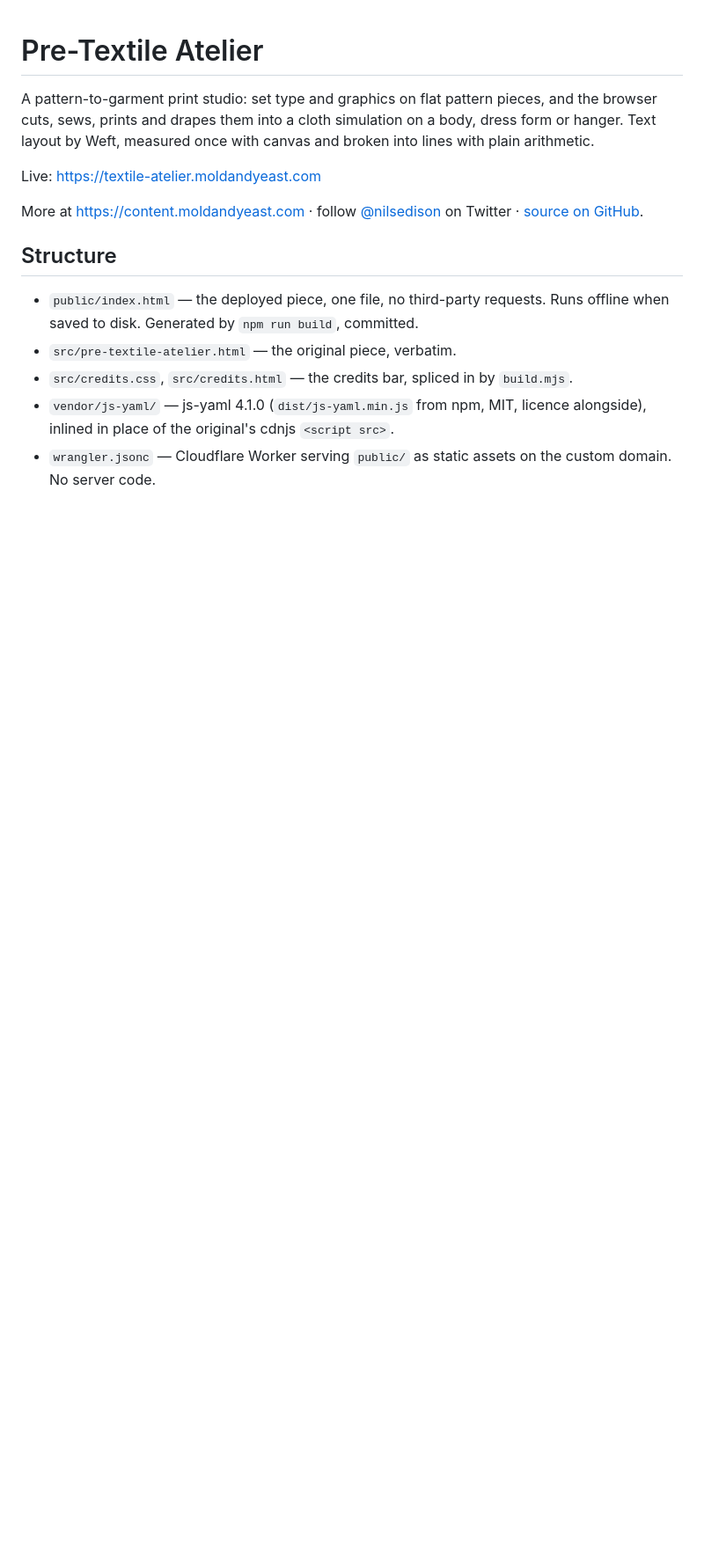
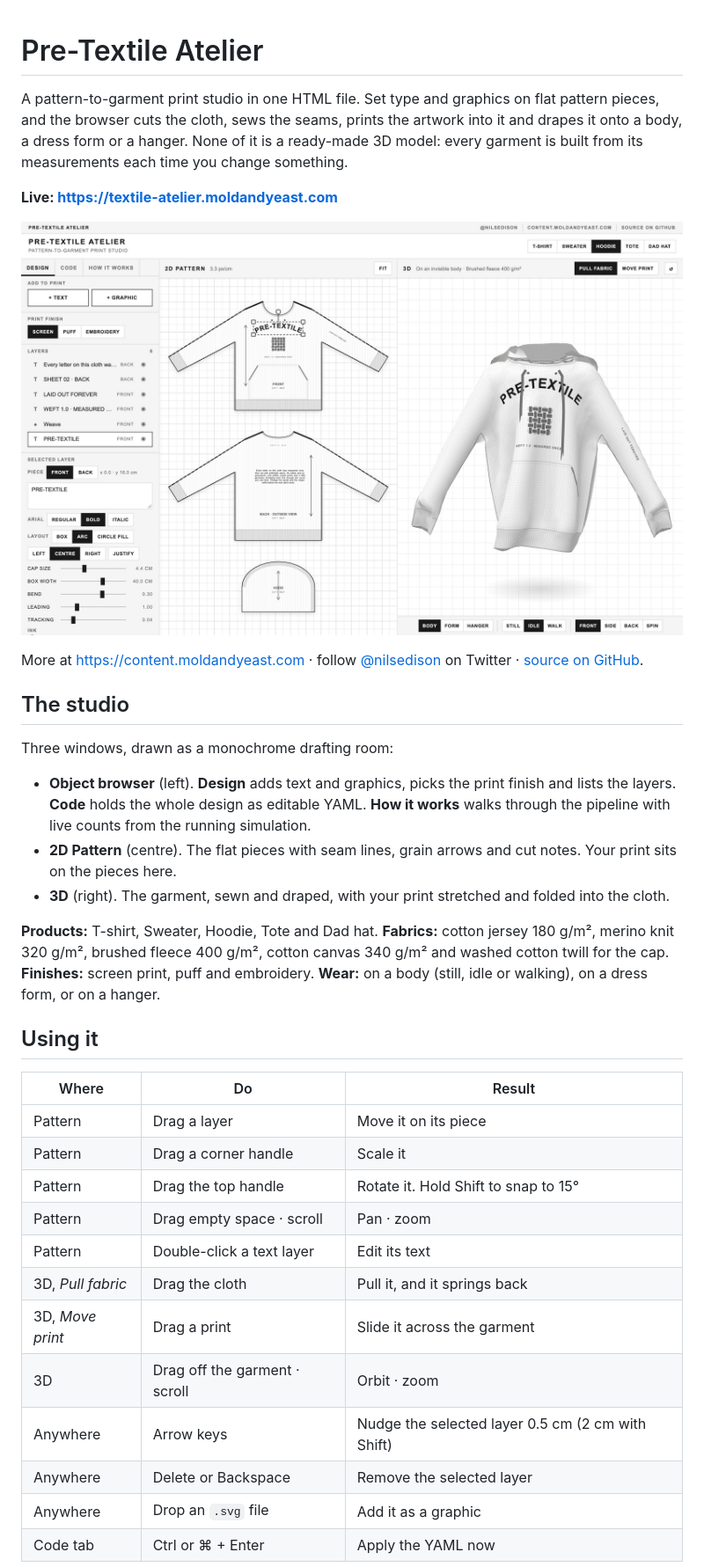
Before and after one commit to moldandyeast/pre-text-atelier, a Markdown page: README.md, the part around one of its changes. Shown at 88% size. GitHub-like rendering; pictures changed too: docs/screenshot.jpg (added); blank space fills up the shorter version.

Commit message:
README: what the piece is, how to use it, design as YAML, the pipeline, repo layout
Adds docs/screenshot.jpg (not deployed).

Co-Authored-By: Claude Opus 5.5 (1M context) <noreply@anthropic.com>

```diff
--- a/README.md
+++ b/README.md
@@ -1,15 +1,40 @@
 # Pre-Textile Atelier
 
-A pattern-to-garment print studio: set type and graphics on flat pattern pieces, and the browser cuts, sews, prints and drapes them into a cloth simulation on a body, dress form or hanger. Text layout by Weft, measured once with canvas and broken into lines with plain arithmetic.
+A pattern-to-garment print studio in one HTML file. Set type and graphics on flat pattern pieces, and the browser cuts the cloth, sews the seams, prints the artwork into it and drapes it onto a body, a dress form or a hanger. None of it is a ready-made 3D model: every garment is built from its measurements each time you change something.
 
-Live: https://textile-atelier.moldandyeast.com
+**Live: https://textile-atelier.moldandyeast.com**
+
+![Pre-Textile Atelier: the object browser on the left, the 2D pattern in the centre, the draped hoodie on the right](docs/screenshot.jpg)
 
 More at https://content.moldandyeast.com · follow [@nilsedison](https://twitter.com/nilsedison) on Twitter · [source on GitHub](https://github.com/moldandyeast/pre-text-atelier).
 
-## Structure
+## The studio
 
-- `public/index.html` — the deployed piece, one file, no third-party requests. Runs offline when saved to disk. Generated by `npm run build`, committed.
-- `src/pre-textile-atelier.html` — the original piece, verbatim.
-- `src/credits.css`, `src/credits.html` — the credits bar, spliced in by `build.mjs`.
-- `vendor/js-yaml/` — js-yaml 4.1.0 (`dist/js-yaml.min.js` from npm, MIT, licence alongside), inlined in place of the original's cdnjs `<script src>`.
-- `wrangler.jsonc` — Cloudflare Worker serving `public/` as static assets on the custom domain. No server code.
+Three windows, drawn as a monochrome drafting room:
+
+- **Object browser** (left). **Design** adds text and graphics, picks the print finish and lists the layers. **Code** holds the whole design as editable YAML. **How it works** walks through the pipeline with live counts from the running simulation.
+- **2D Pattern** (centre). The flat pieces with seam lines, grain arrows and cut notes. Your print sits on the pieces here.
+- **3D** (right). The garment, sewn and draped, with your print stretched and folded into the cloth.
+
+**Products:** T-shirt, Sweater, Hoodie, Tote and Dad hat.
+**Fabrics:** cotton jersey 180 g/m², merino knit 320 g/m², brushed fleece 400 g/m², cotton canvas 340 g/m² and washed cotton twill for the cap.
+**Finishes:** screen print, puff and embroidery.
+**Wear:** on a body (still, idle or walking), on a dress form, or on a hanger.
+
+## Using it
+
+| Where | Do | Result |
+| --- | --- | --- |
+| Pattern | Drag a layer | Move it on its piece |
+| Pattern | Drag a corner handle | Scale it |
+| Pattern | Drag the top handle | Rotate it. Hold Shift to snap to 15° |
+| Pattern | Drag empty space · scroll | Pan · zoom |
+| Pattern | Double-click a text layer | Edit its text |
+| 3D, *Pull fabric* | Drag the cloth | Pull it, and it springs back |
+| 3D, *Move print* | Drag a print | Slide it across the garment |
+| 3D | Drag off the garment · scroll | Orbit · zoom |
+| Anywhere | Arrow keys | Nudge the selected layer 0.5 cm (2 cm with Shift) |
+| Anywhere | Delete or Backspace | Remove the selected layer |
+| Anywhere | Drop an `.svg` file | Add it as a graphic |
+| Code tab | Ctrl or ⌘ + Enter | Apply the YAML now |
+
```
Also changed, not shown: other parts of README.md (+64 -3 lines).
